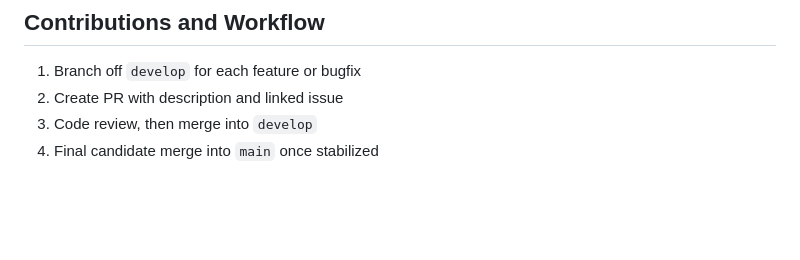
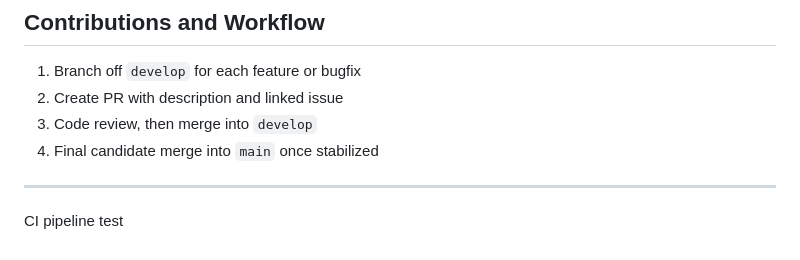
Before and after one commit to erlyx-12345/HabitHero, a Markdown page: README.md, the part around the change. GitHub-like rendering; blank space fills up the shorter version.

Commit message:
Trigger CI workflow

```diff
--- a/README.md
+++ b/README.md
@@ -194,3 +194,6 @@ flutter test
 2. Create PR with description and linked issue
 3. Code review, then merge into `develop`
 4. Final candidate merge into `main` once stabilized
+
+---
+CI pipeline test
```
